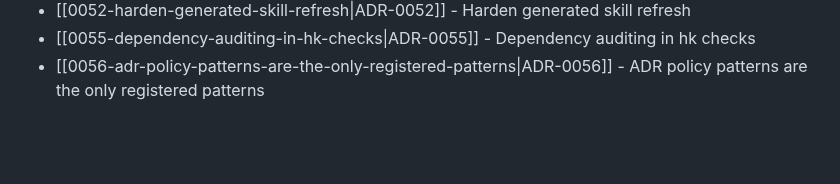
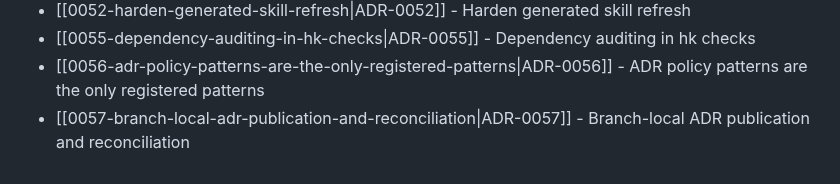
Before and after one commit to TudorAndrei/criv, a Markdown page: docs/adr/README.md, the part around the change. Rendered like a GitHub page; blank space fills up the shorter version.

Commit message:
docs(adr): define branch-local ADR publication semantics

```diff
--- a/docs/adr/README.md
+++ b/docs/adr/README.md
@@ -60,3 +60,4 @@ Accepted decisions live in this directory as MADR-style notes named `NNNN-kebab-
 - [[0052-harden-generated-skill-refresh|ADR-0052]] - Harden generated skill refresh
 - [[0055-dependency-auditing-in-hk-checks|ADR-0055]] - Dependency auditing in hk checks
 - [[0056-adr-policy-patterns-are-the-only-registered-patterns|ADR-0056]] - ADR policy patterns are the only registered patterns
+- [[0057-branch-local-adr-publication-and-reconciliation|ADR-0057]] - Branch-local ADR publication and reconciliation
```
Also changed, not shown: docs/adr/0057-branch-local-adr-publication-and-reconciliation.md (added, +62 -0 lines).
